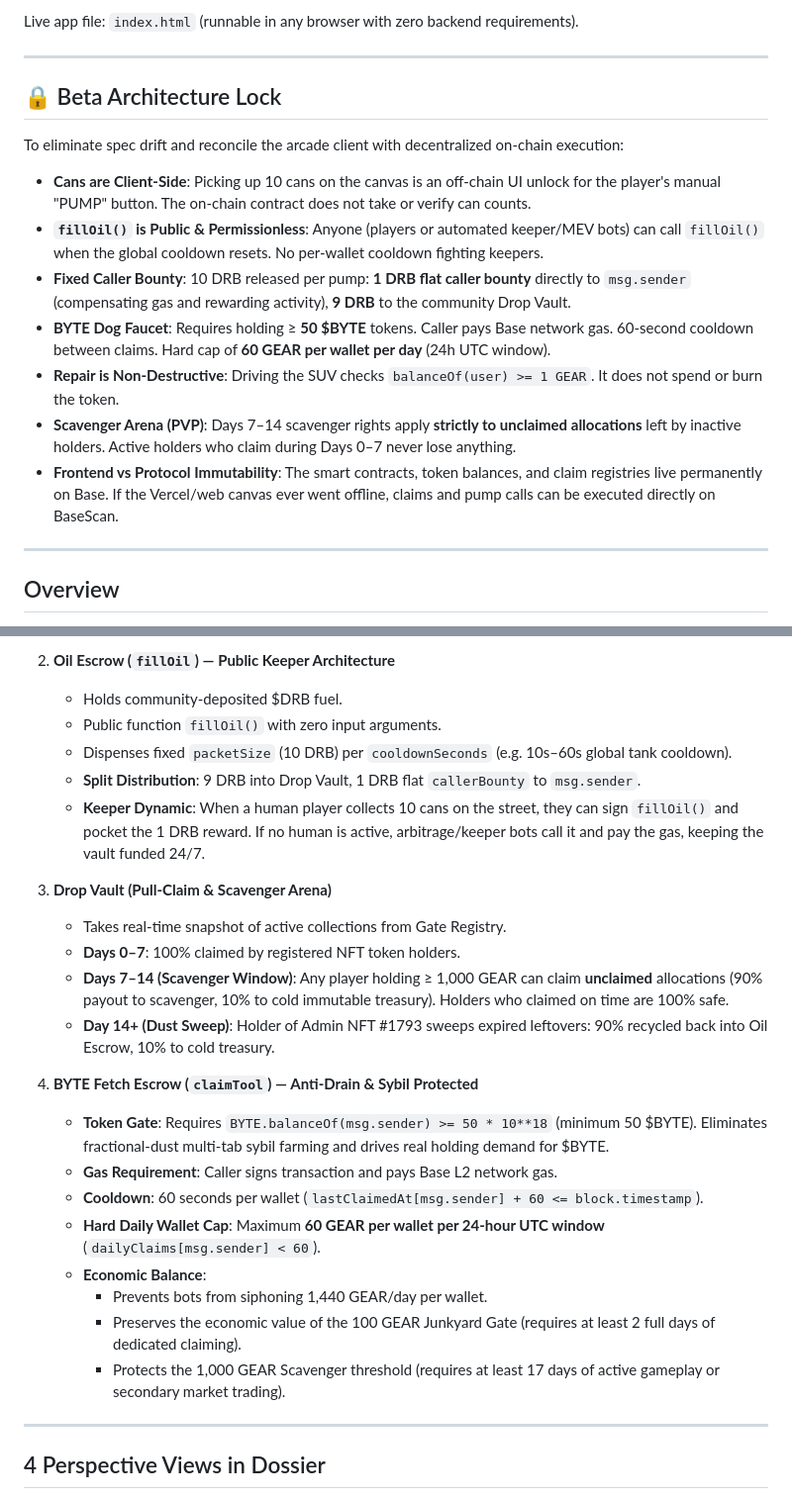
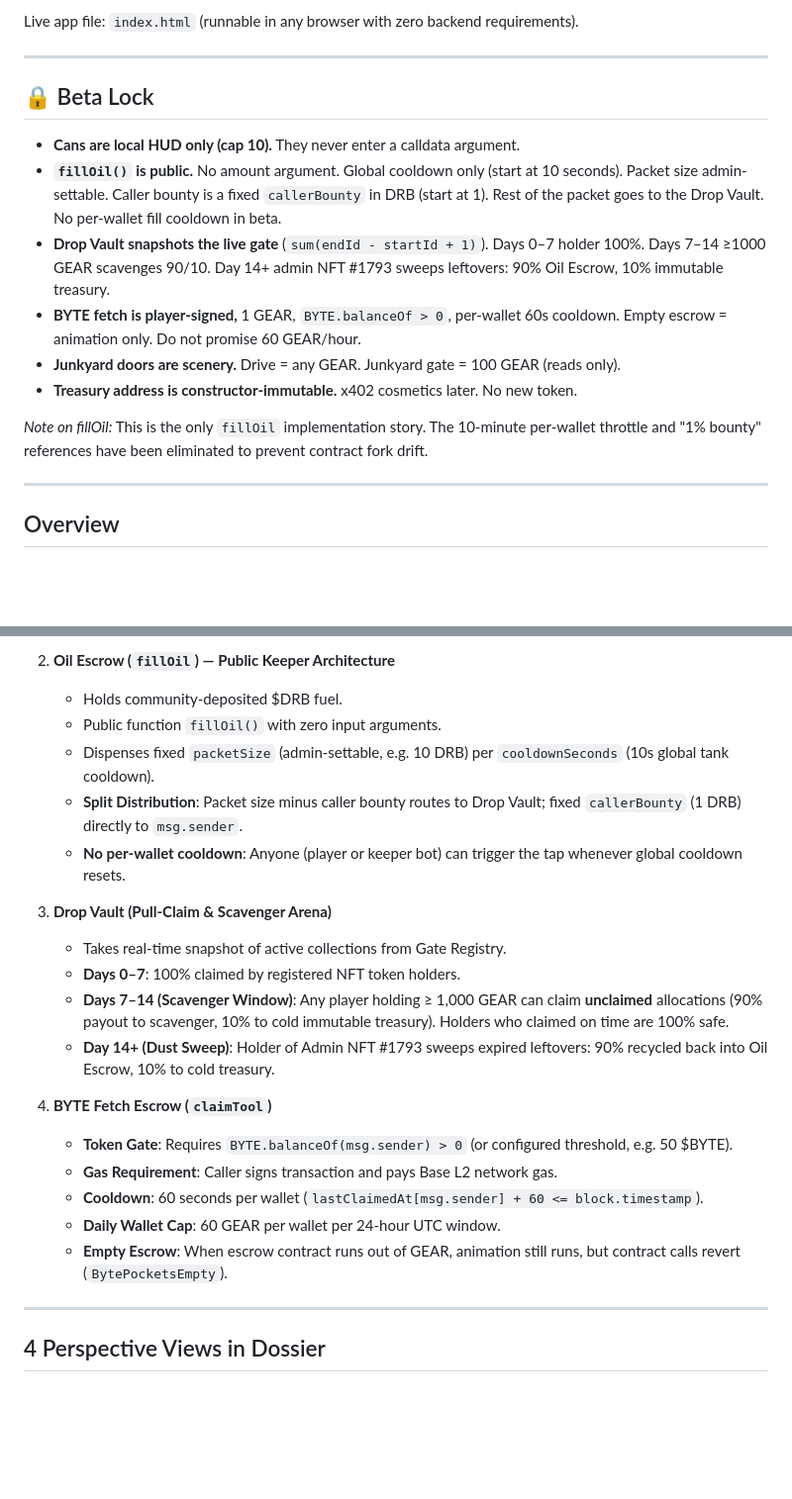
Before and after one commit to CAPSTILLER/drag, a Markdown page: README.md, 2 parts joined by grey strips. Shown at 99% size. Drawn GitHub-style; blank space fills up the shorter version.

Commit message:
Lock beta architecture spec and eliminate fillOil dual story drift

```diff
--- a/README.md
+++ b/README.md
@@ -6,16 +6,16 @@ Live app file: `index.html` (runnable in any browser with zero backend requireme
 
 ---
 
-## 🔒 Beta Architecture Lock
+## 🔒 Beta Lock
 
-To eliminate spec drift and reconcile the arcade client with decentralized on-chain execution:
-- **Cans are Client-Side**: Picking up 10 cans on the canvas is an off-chain UI unlock for the player's manual "PUMP" button. The on-chain contract does not take or verify can counts.
-- **`fillOil()` is Public & Permissionless**: Anyone (players or automated keeper/MEV bots) can call `fillOil()` when the global cooldown resets. No per-wallet cooldown fighting keepers.
-- **Fixed Caller Bounty**: 10 DRB released per pump: **1 DRB flat caller bounty** directly to `msg.sender` (compensating gas and rewarding activity), **9 DRB** to the community Drop Vault.
-- **BYTE Dog Faucet**: Requires holding &ge; **50 $BYTE** tokens. Caller pays Base network gas. 60-second cooldown between claims. Hard cap of **60 GEAR per wallet per day** (24h UTC window).
-- **Repair is Non-Destructive**: Driving the SUV checks `balanceOf(user) >= 1 GEAR`. It does not spend or burn the token.
-- **Scavenger Arena (PVP)**: Days 7–14 scavenger rights apply **strictly to unclaimed allocations** left by inactive holders. Active holders who claim during Days 0–7 never lose anything.
-- **Frontend vs Protocol Immutability**: The smart contracts, token balances, and claim registries live permanently on Base. If the Vercel/web canvas ever went offline, claims and pump calls can be executed directly on BaseScan.
+- **Cans are local HUD only (cap 10).** They never enter a calldata argument.
+- **`fillOil()` is public.** No amount argument. Global cooldown only (start at 10 seconds). Packet size admin-settable. Caller bounty is a fixed `callerBounty` in DRB (start at 1). Rest of the packet goes to the Drop Vault. No per-wallet fill cooldown in beta.
+- **Drop Vault snapshots the live gate** (`sum(endId - startId + 1)`). Days 0–7 holder 100%. Days 7–14 &ge;1000 GEAR scavenges 90/10. Day 14+ admin NFT #1793 sweeps leftovers: 90% Oil Escrow, 10% immutable treasury.
+- **BYTE fetch is player-signed,** 1 GEAR, `BYTE.balanceOf > 0`, per-wallet 60s cooldown. Empty escrow = animation only. Do not promise 60 GEAR/hour.
+- **Junkyard doors are scenery.** Drive = any GEAR. Junkyard gate = 100 GEAR (reads only).
+- **Treasury address is constructor-immutable.** x402 cosmetics later. No new token.
+
+*Note on fillOil:* This is the only `fillOil` implementation story. The 10-minute per-wallet throttle and "1% bounty" references have been eliminated to prevent contract fork drift.
 
 ---
 
@@ -39,9 +39,9 @@ CAPs Garage connects three core utility tokens on Base without inflating supply
 2. **Oil Escrow (`fillOil`) — Public Keeper Architecture**
    - Holds community-deposited $DRB fuel.
    - Public function `fillOil()` with zero input arguments.
-   - Dispenses fixed `packetSize` (10 DRB) per `cooldownSeconds` (e.g. 10s–60s global tank cooldown).
-   - **Split Distribution**: 9 DRB into Drop Vault, 1 DRB flat `callerBounty` to `msg.sender`.
-   - **Keeper Dynamic**: When a human player collects 10 cans on the street, they can sign `fillOil()` and pocket the 1 DRB reward. If no human is active, arbitrage/keeper bots call it and pay the gas, keeping the vault funded 24/7.
+   - Dispenses fixed `packetSize` (admin-settable, e.g. 10 DRB) per `cooldownSeconds` (10s global tank cooldown).
+   - **Split Distribution**: Packet size minus caller bounty routes to Drop Vault; fixed `callerBounty` (1 DRB) directly to `msg.sender`.
+   - **No per-wallet cooldown**: Anyone (player or keeper bot) can trigger the tap whenever global cooldown resets.
 
 3. **Drop Vault (Pull-Claim & Scavenger Arena)**
    - Takes real-time snapshot of active collections from Gate Registry.
@@ -49,15 +49,12 @@ CAPs Garage connects three core utility tokens on Base without inflating supply
    - **Days 7–14 (Scavenger Window)**: Any player holding &ge; 1,000 GEAR can claim **unclaimed** allocations (90% payout to scavenger, 10% to cold immutable treasury). Holders who claimed on time are 100% safe.
    - **Day 14+ (Dust Sweep)**: Holder of Admin NFT #1793 sweeps expired leftovers: 90% recycled back into Oil Escrow, 10% to cold treasury.
 
-4. **BYTE Fetch Escrow (`claimTool`) — Anti-Drain & Sybil Protected**
-   - **Token Gate**: Requires `BYTE.balanceOf(msg.sender) >= 50 * 10**18` (minimum 50 $BYTE). Eliminates fractional-dust multi-tab sybil farming and drives real holding demand for $BYTE.
+4. **BYTE Fetch Escrow (`claimTool`)**
+   - **Token Gate**: Requires `BYTE.balanceOf(msg.sender) > 0` (or configured threshold, e.g. 50 $BYTE).
    - **Gas Requirement**: Caller signs transaction and pays Base L2 network gas.
    - **Cooldown**: 60 seconds per wallet (`lastClaimedAt[msg.sender] + 60 <= block.timestamp`).
-   - **Hard Daily Wallet Cap**: Maximum **60 GEAR per wallet per 24-hour UTC window** (`dailyClaims[msg.sender] < 60`).
-   - **Economic Balance**:
-     - Prevents bots from siphoning 1,440 GEAR/day per wallet.
-     - Preserves the economic value of the 100 GEAR Junkyard Gate (requires at least 2 full days of dedicated claiming).
-     - Protects the 1,000 GEAR Scavenger threshold (requires at least 17 days of active gameplay or secondary market trading).
+   - **Daily Wallet Cap**: 60 GEAR per wallet per 24-hour UTC window.
+   - **Empty Escrow**: When escrow contract runs out of GEAR, animation still runs, but contract calls revert (`BytePocketsEmpty`).
 
 ---
 
```
